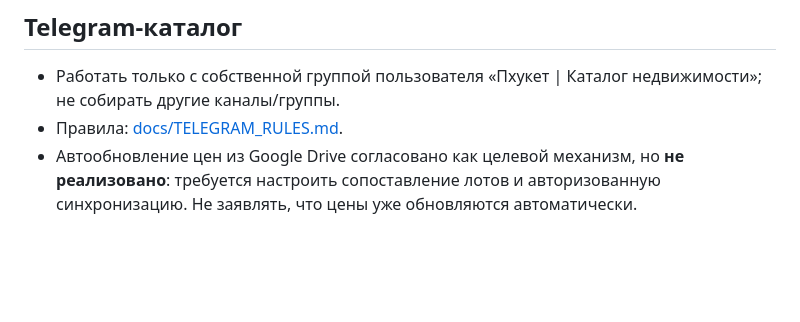
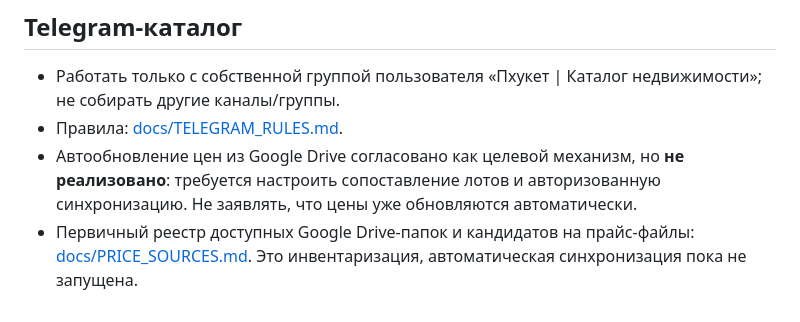
Before and after one commit to Ativ83/Phuket-Atlas, a Markdown page: MEMORY.md, the part around the change. GitHub-like rendering; blank space fills up the shorter version.

Commit message:
docs: link initial price source registry in project memory

```diff
--- a/MEMORY.md
+++ b/MEMORY.md
@@ -50,3 +50,4 @@
 - Работать только с собственной группой пользователя «Пхукет | Каталог недвижимости»; не собирать другие каналы/группы.
 - Правила: [docs/TELEGRAM_RULES.md](docs/TELEGRAM_RULES.md).
 - Автообновление цен из Google Drive согласовано как целевой механизм, но **не реализовано**: требуется настроить сопоставление лотов и авторизованную синхронизацию. Не заявлять, что цены уже обновляются автоматически.
+- Первичный реестр доступных Google Drive-папок и кандидатов на прайс-файлы: [docs/PRICE_SOURCES.md](docs/PRICE_SOURCES.md). Это инвентаризация, автоматическая синхронизация пока не запущена.
```
